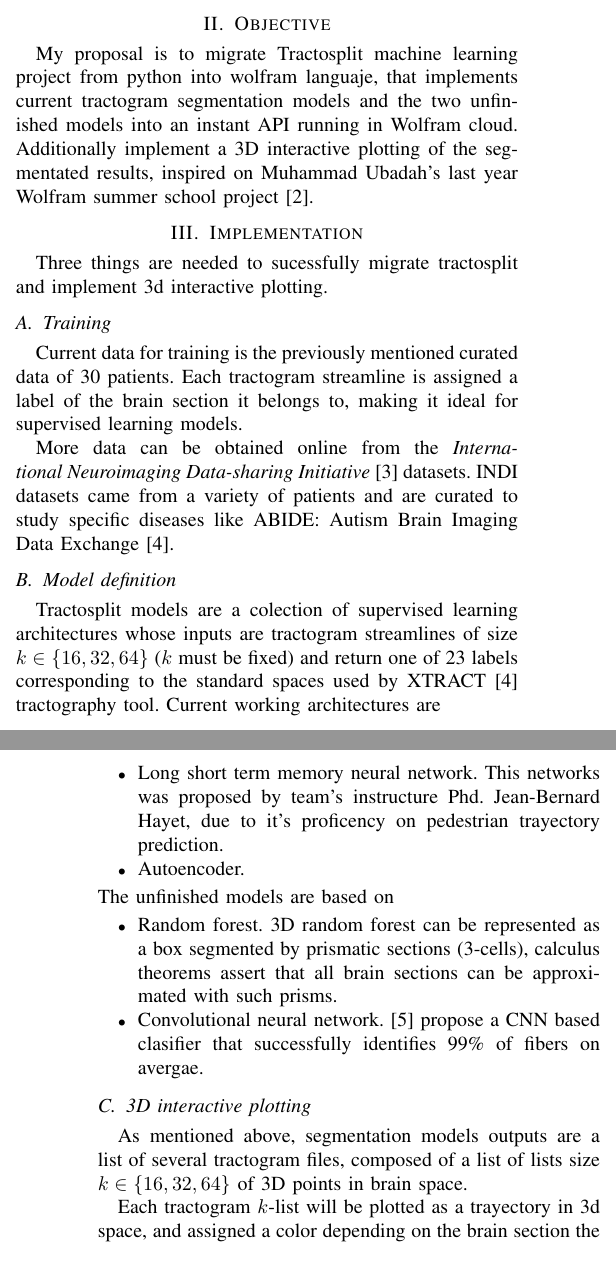
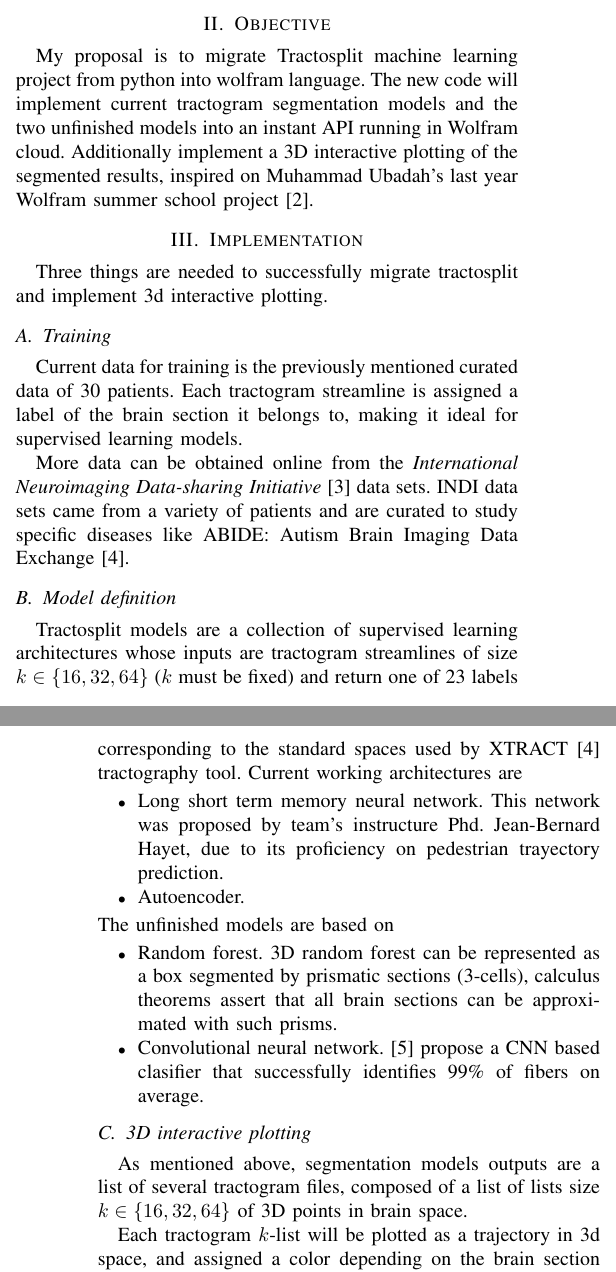
Before and after one commit to Aleph-GORY/wolfram-summerschool-22, a LaTeX paper (medical-proposal/medical-proposal.tex): two parts of the columns of pages 1 and 2 of 2, joined at a grey line, cut so that both start at the same text. Compiled offline with pdfLaTeX; a missing font is replaced by an installed copy or a similar font; a LaTeX package or settings file that is missing is left out.

Commit message:
medical-proposal:  Orthography

```diff
--- a/medical-proposal/medical-proposal.tex
+++ b/medical-proposal/medical-proposal.tex
@@ -59,40 +59,40 @@ Last summer I had the oportunity to attend the \textit{Summer in mathematical to
 
-The training data was curated by Dr Luis Concha from the institute of neurobiology UNAM. From the four models only two were finished, and one correctly trained with satisfactory results. The project came to be named \textit{tractosplit} and is allocated in a public github repository \cite{b1}.
+The training data was curated by Dr. Luis Concha from the institute of neurology UNAM. From the four models only two were finished, and one correctly trained with satisfactory results. The project came to be named \textit{Tractosplit} and is allocated in a public github repository \cite{b1}.
 
 %
 % Objective
 %
 \section{Objective}
-My proposal is to migrate Tractosplit machine learning project from python into wolfram languaje, that implements current tractogram segmentation models and the two unfinished models into an instant API running in Wolfram cloud. Additionally implement a 3D interactive plotting of the segmentated results, inspired on Muhammad Ubadah's last year Wolfram summer school project \cite{b2}.
+My proposal is to migrate Tractosplit machine learning project from python into wolfram language. The new code will implement current tractogram segmentation models and the two unfinished models into an instant API running in Wolfram cloud. Additionally implement a 3D interactive plotting of the segmented results, inspired on Muhammad Ubadah's last year Wolfram summer school project \cite{b2}.
 
 %
 % Implementation
 %
 \section{Implementation}
-Three things are needed to sucessfully migrate tractosplit and implement 3d interactive plotting.
+Three things are needed to successfully migrate tractosplit and implement 3d interactive plotting.
 
 \subsection{Training}
 Current data for training is the previously mentioned curated data of 30 patients. Each tractogram streamline is assigned a label of the brain section it belongs to, making it ideal for supervised learning models.
 
-More data can be obtained online from the \textit{International Neuroimaging Data-sharing Initiative} \cite{b3} datasets. INDI datasets came from a variety of patients and are curated to study specific diseases like ABIDE: Autism Brain Imaging Data Exchange \cite{b4}.
+More data can be obtained online from the \textit{International Neuroimaging Data-sharing Initiative} \cite{b3} data sets. INDI data sets came from a variety of patients and are curated to study specific diseases like ABIDE: Autism Brain Imaging Data Exchange \cite{b4}.
 
 \subsection{Model definition}
-Tractosplit models are a colection of supervised learning architectures whose inputs are tractogram streamlines of size $k\in\{16, 32, 64\}$ ($k$ must be fixed) and return one of 23 labels corresponding to the standard spaces used by XTRACT \cite{b4} tractography tool. Current working architectures are
+Tractosplit models are a collection of supervised learning architectures whose inputs are tractogram streamlines of size $k\in\{16, 32, 64\}$ ($k$ must be fixed) and return one of 23 labels corresponding to the standard spaces used by XTRACT \cite{b4} tractography tool. Current working architectures are
 
 \begin{itemize}
-    \item Long short term memory neural network. This networks was proposed by team's instructure Phd. Jean-Bernard Hayet, due to it's proficency on pedestrian trayectory prediction.
+    \item Long short term memory neural network. This network was proposed by team's instructure Phd. Jean-Bernard Hayet, due to its proficiency on pedestrian trayectory prediction.
     \item Autoencoder.
 \end{itemize}
 The unfinished models are based on
 \begin{itemize}
     \item Random forest. 3D random forest can be represented as a box segmented by prismatic sections (3-cells), calculus theorems assert that all brain sections can be approximated with such prisms.
-    \item Convolutional neural network. \cite{b5} propose a CNN based clasifier that successfully identifies 99\% of fibers on avergae.
+    \item Convolutional neural network. \cite{b5} propose a CNN based clasifier that successfully identifies 99\% of fibers on average.
 \end{itemize}
 
 \subsection{3D interactive plotting}
 As mentioned above, segmentation models outputs are a list of several tractogram files, composed of a list of lists size $k\in \{16, 32, 64\}$ of 3D points in brain space.
 
-Each tractogram $k$-list will be plotted as a trayectory in 3d space, and assigned a color depending on the brain section the it belongs. Interactivity controls will allow the user to move the 3D camera around the brain and focus on specific brain section.
+Each tractogram $k$-list will be plotted as a trajectory in 3d space, and assigned a color depending on the brain section it belongs. Interactivity controls will allow the user to move the 3D camera around the brain and focus on specific brain section.
 
 \newpage
 %
```
Also changed, not shown: medical-proposal/medical-proposal.pdf, medical-proposal/medical-proposal.tex (12 more changed lines).
